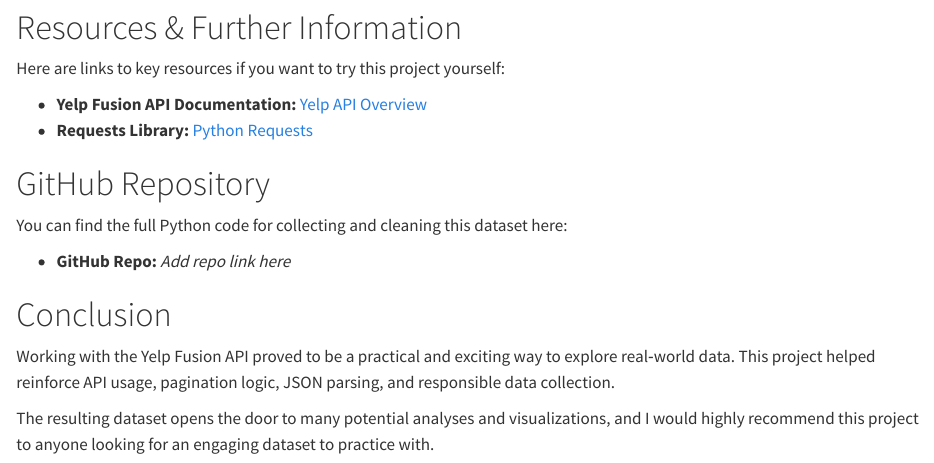
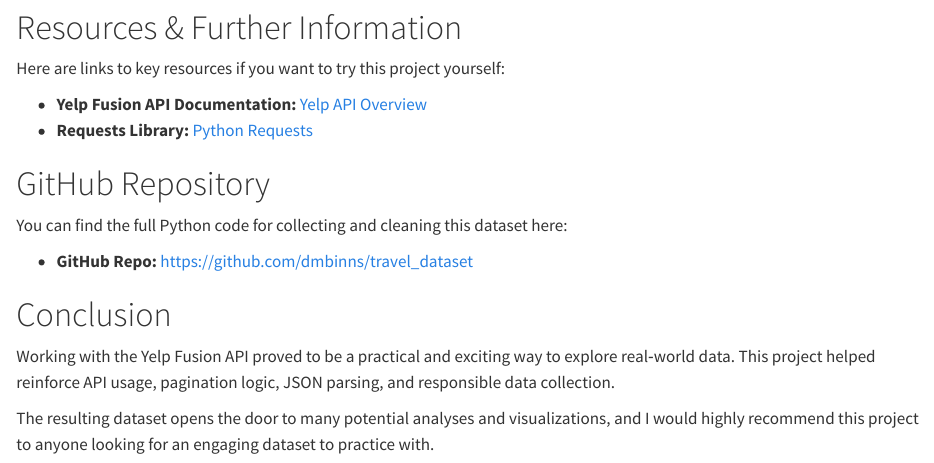
Before and after one commit to dmbinns/travel_dataset, a Quarto document (data_acq_blog.qmd): the page in a window 1100 px wide, from 3420 px down. Rendered offline with R 4.5, knitr and Pandoc in place of Quarto, with nearby package versions.

Commit message:
updating readme

```diff
--- a/data_acq_blog.qmd
+++ b/data_acq_blog.qmd
@@ -112,7 +112,7 @@ Here are links to key resources if you want to try this project yourself:
 
 You can find the full Python code for collecting and cleaning this dataset here:
 
-* **GitHub Repo:** *Add repo link here*
+* **GitHub Repo:** [https://github.com/dmbinns/travel_dataset](https://github.com/dmbinns/travel_dataset)
 
 # Conclusion
 
```
Also changed, not shown: requirements.txt (added, +5 -0 lines), README.md.
